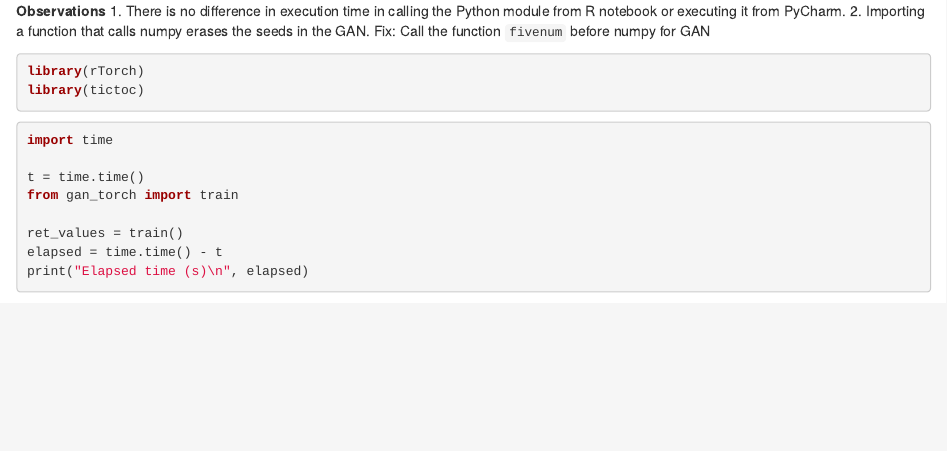
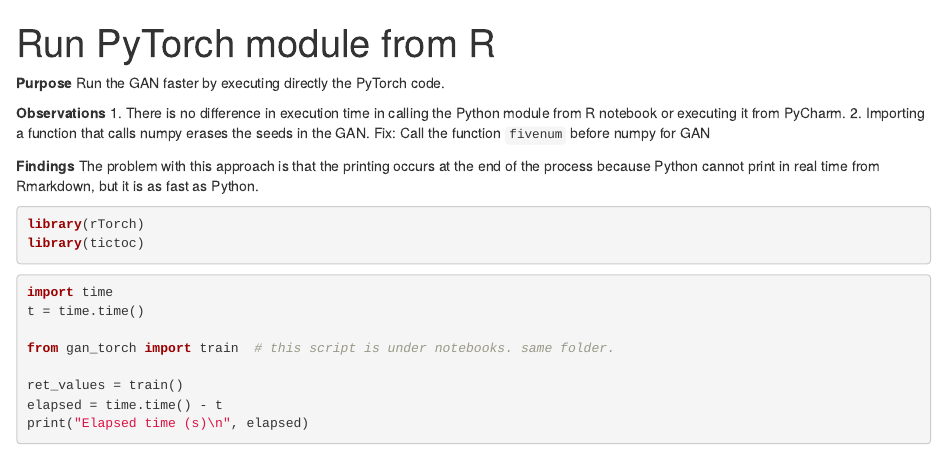
Before and after one commit to f0nzie/gan-rsuite, an R Markdown document (notebooks/2.9011-gan_whole_code.Rmd): the page in a window 1100 px wide, from its top. Rendered offline with R 4.5, knitr and Pandoc, with nearby package versions; some code elsewhere in the file could not run offline.

Commit message:
add description of this does

````diff
--- a/notebooks/2.9011-gan_whole_code.Rmd
+++ b/notebooks/2.9011-gan_whole_code.Rmd
@@ -1,11 +1,18 @@
+---
+title: "Run PyTorch module from R"
+output: html_notebook
+---
 
+**Purpose**
+Run the GAN faster by executing directly the PyTorch code.
 
 **Observations**
 1. There is no difference in execution time in calling the Python module from R notebook or
 executing it from PyCharm.
 2. Importing a function that calls numpy erases the seeds in the GAN. Fix: Call the function `fivenum` before numpy for GAN
 
-
+**Findings**
+The problem with this approach is that the printing occurs at the end of the process because Python cannot print in real time from Rmarkdown, but it is as fast as Python.
 
 ```{r}
 library(rTorch)
@@ -13,11 +20,12 @@ library(tictoc)
 ```
 
 
+
 ```{python}
 import time
+t = time.time()
 
-t = time.time()
-from gan_torch import train
+from gan_torch import train  # this script is under notebooks. same folder.
 
 ret_values = train()
 elapsed = time.time() - t
````
